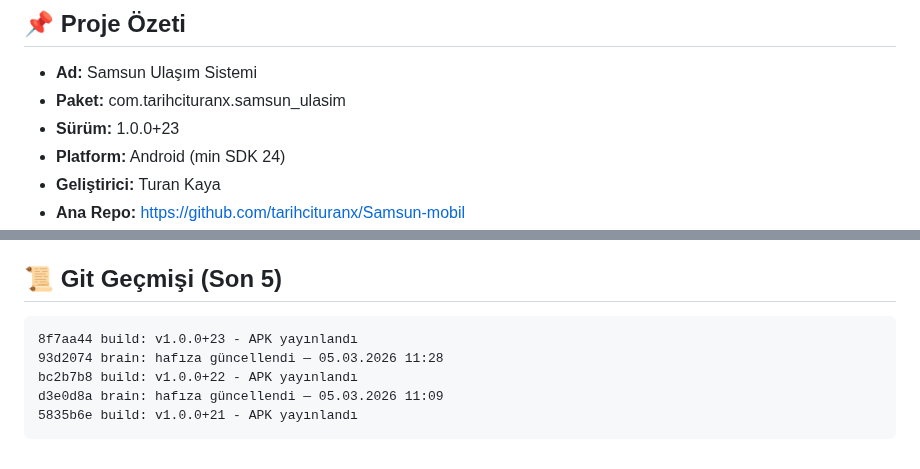
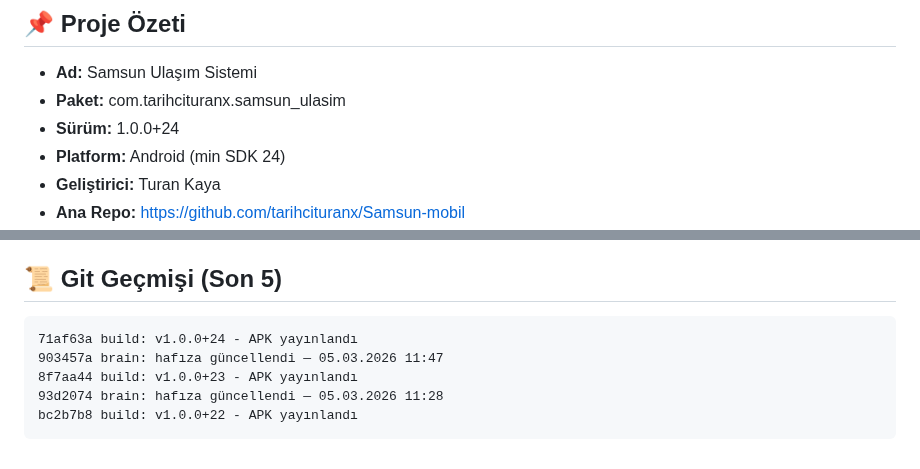
Before and after one commit to tarihcituranx/Samsun-mobil, a Markdown page: PROJECT_BRAIN.md, 2 parts joined by grey strips. Drawn GitHub-style.

Commit message:
brain: hafıza güncellendi — 05.03.2026 12:07

````diff
--- a/PROJECT_BRAIN.md
+++ b/PROJECT_BRAIN.md
@@ -9,7 +9,7 @@
 ## 📌 Proje Özeti
 - **Ad:** Samsun Ulaşım Sistemi
 - **Paket:** com.tarihcituranx.samsun_ulasim
-- **Sürüm:** 1.0.0+23
+- **Sürüm:** 1.0.0+24
 - **Platform:** Android (min SDK 24)
 - **Geliştirici:** Turan Kaya
 - **Ana Repo:** https://github.com/tarihcituranx/Samsun-mobil
@@ -94,9 +94,9 @@ lib/
 
 ## 📜 Git Geçmişi (Son 5)
 ```
+71af63a build: v1.0.0+24 - APK yayınlandı
+903457a brain: hafıza güncellendi — 05.03.2026 11:47
 8f7aa44 build: v1.0.0+23 - APK yayınlandı
 93d2074 brain: hafıza güncellendi — 05.03.2026 11:28
 bc2b7b8 build: v1.0.0+22 - APK yayınlandı
-d3e0d8a brain: hafıza güncellendi — 05.03.2026 11:09
-5835b6e build: v1.0.0+21 - APK yayınlandı
 ```
````
Also changed, not shown: other parts of PROJECT_BRAIN.md (+3 -3 lines).
